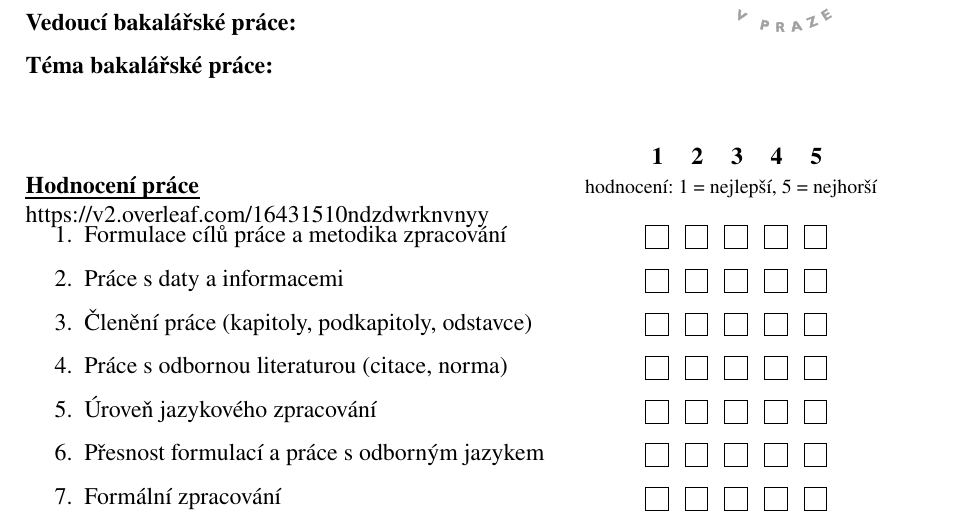
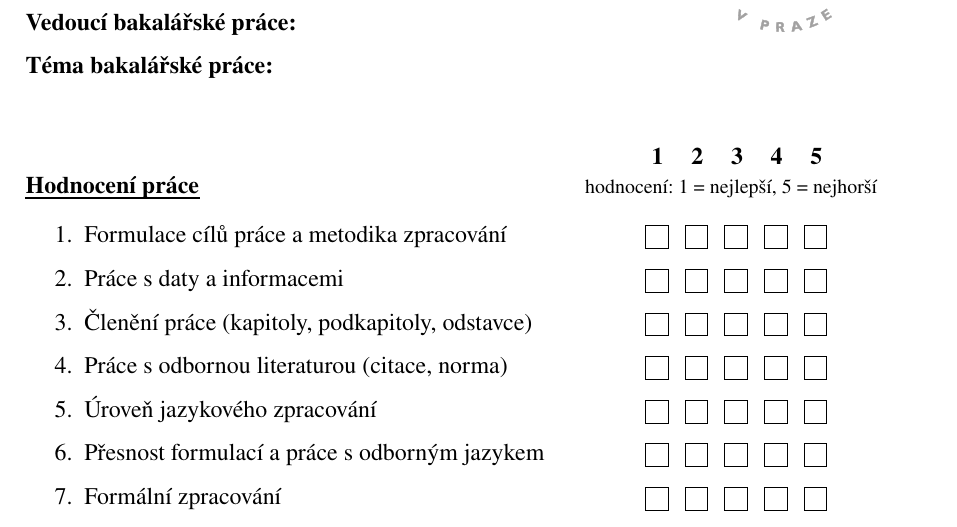
Before and after one commit to formanektomas/Posudky, a LaTeX document (BP_vedouci.tex): part of the page, cut so that both start at the same text. Compiled offline with pdfLaTeX.

Commit message:
Updates from ShareLaTeX

```diff
--- a/BP_vedouci.tex
+++ b/BP_vedouci.tex
@@ -54,7 +54,7 @@
   }
 } \\
 \uline{\textbf{Hodnocení práce}}
-\hspace*{6.6cm} \mbox{\footnotesize  hodnocení: 1 = nejlepší, 5 = nejhorší} \\https://v2.overleaf.com/16431510ndzdwrknvnyy
+\hspace*{6.6cm} \mbox{\footnotesize  hodnocení: 1 = nejlepší, 5 = nejhorší} \\
 \vspace*{-0.25cm}
 \begin{enumerate}
   \item Formulace cílů práce a metodika zpracování \checkbox{} \\
```
